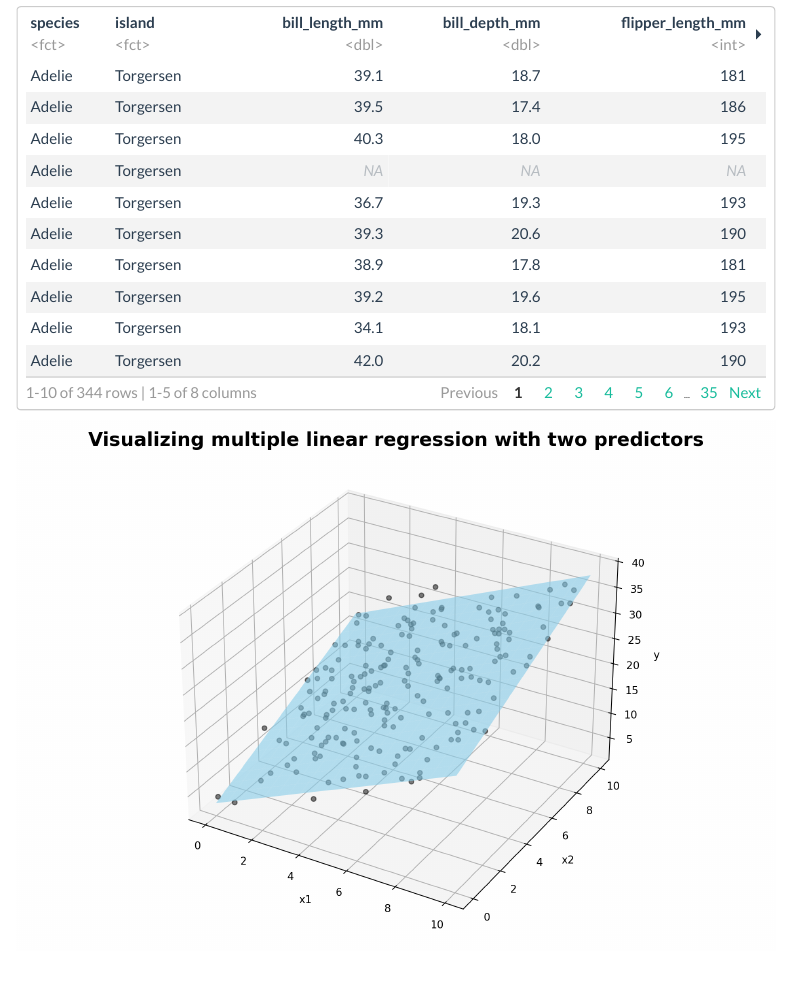
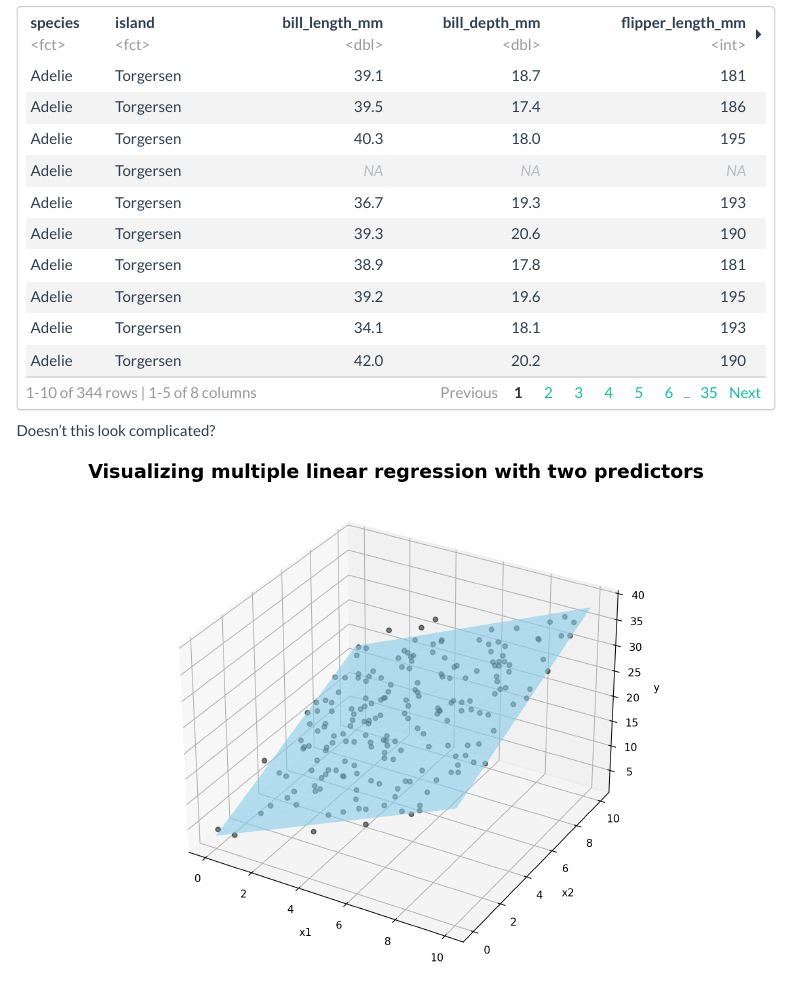
Before and after one commit to lowell-monis/uncertainty, an R Markdown document (index.Rmd): the page in a window 1100 px wide, from 2040 px down. Rendered offline with R 4.5, knitr and Pandoc, with nearby package versions; a font, style sheet, LaTeX package, included part or bibliography that could not be used is replaced or left out; menus at the side of the page are left out.

Commit message:
updating plan

````diff
--- a/index.Rmd
+++ b/index.Rmd
@@ -138,6 +138,8 @@ library(palmerpenguins)
 penguins
 ```
 
+Doesn't this look complicated?
+
 ```{python echo=FALSE, warning=FALSE, fig.align = 'center'}
 import numpy as np
 import matplotlib.pyplot as plt
````
